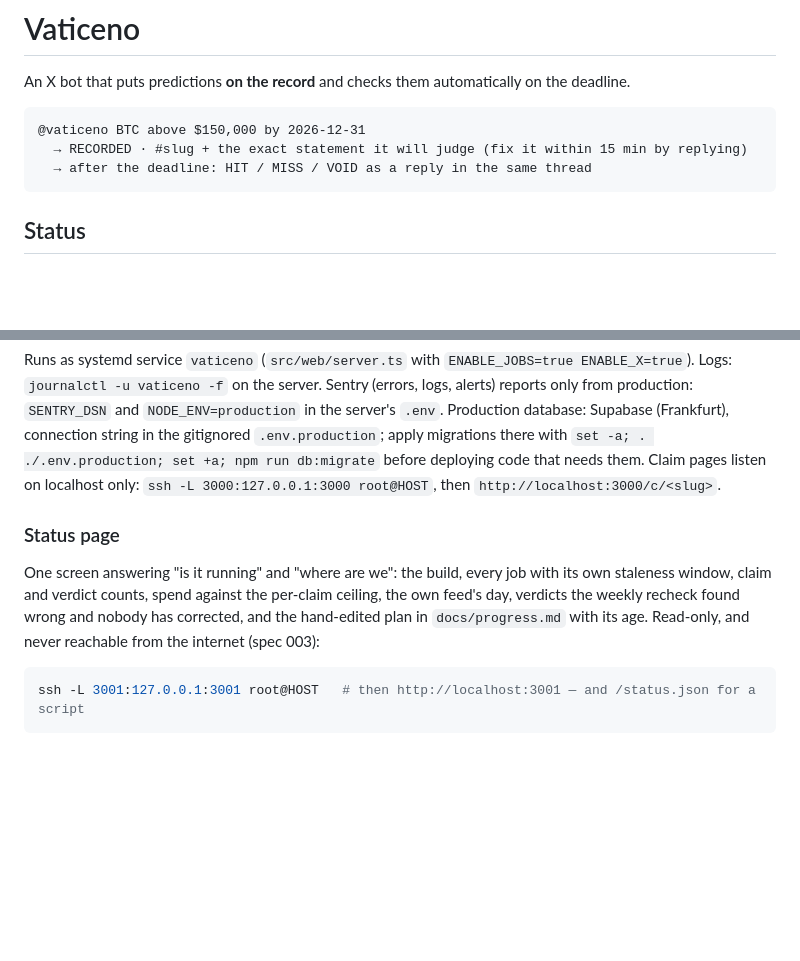
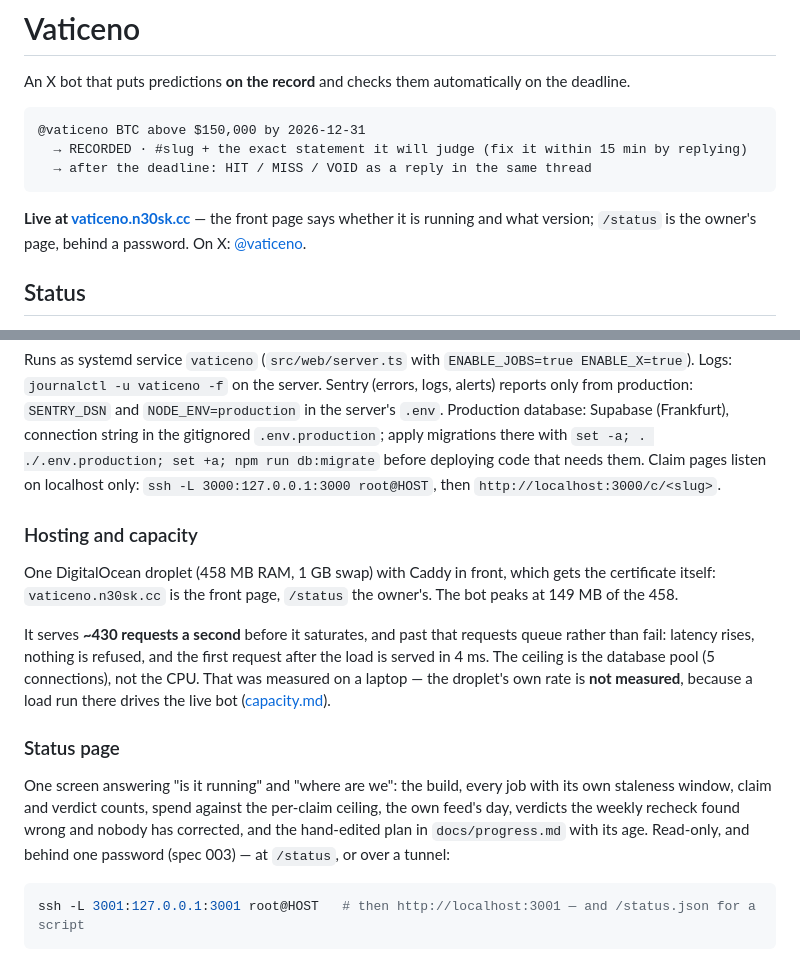
Before and after one commit to lemind/vaticeno, a Markdown page: README.md, 2 parts joined by grey strips. Rendered like a GitHub page; blank space fills up the shorter version.

Commit message:
docs: the live address, what the box holds, and 003's real stages

````diff
--- a/README.md
+++ b/README.md
@@ -7,6 +7,9 @@ An X bot that puts predictions **on the record** and checks them automatically o
   → RECORDED · #slug + the exact statement it will judge (fix it within 15 min by replying)
   → after the deadline: HIT / MISS / VOID as a reply in the same thread
 ```
+
+**Live at [vaticeno.n30sk.cc](https://vaticeno.n30sk.cc)** — the front page says whether it is running and
+what version; `/status` is the owner's page, behind a password. On X: [@vaticeno](https://x.com/vaticeno).
 
 ## Status
 
@@ -123,12 +126,23 @@ connection string in the gitignored `.env.production`; apply migrations there wi
 `set -a; . ./.env.production; set +a; npm run db:migrate` before deploying code that needs them.
 Claim pages listen on localhost only: `ssh -L 3000:127.0.0.1:3000 root@HOST`, then `http://localhost:3000/c/<slug>`.
 
+### Hosting and capacity
+
+One DigitalOcean droplet (458 MB RAM, 1 GB swap) with Caddy in front, which gets the certificate itself:
+`vaticeno.n30sk.cc` is the front page, `/status` the owner's. The bot peaks at 149 MB of the 458.
+
+It serves **~430 requests a second** before it saturates, and past that requests queue rather than fail:
+latency rises, nothing is refused, and the first request after the load is served in 4 ms. The ceiling is
+the database pool (5 connections), not the CPU. That was measured on a laptop — the droplet's own rate is
+**not measured**, because a load run there drives the live bot
+([capacity.md](specs/003-python-platform/capacity.md)).
+
 ### Status page
 
 One screen answering "is it running" and "where are we": the build, every job with its own staleness
 window, claim and verdict counts, spend against the per-claim ceiling, the own feed's day, verdicts the
 weekly recheck found wrong and nobody has corrected, and the hand-edited plan in `docs/progress.md` with
-its age. Read-only, and never reachable from the internet (spec 003):
+its age. Read-only, and behind one password (spec 003) — at `/status`, or over a tunnel:
 
 ```bash
 ssh -L 3001:127.0.0.1:3001 root@HOST   # then http://localhost:3001 — and /status.json for a script
````
Also changed, not shown: CLAUDE.md (+6 -4 lines).
